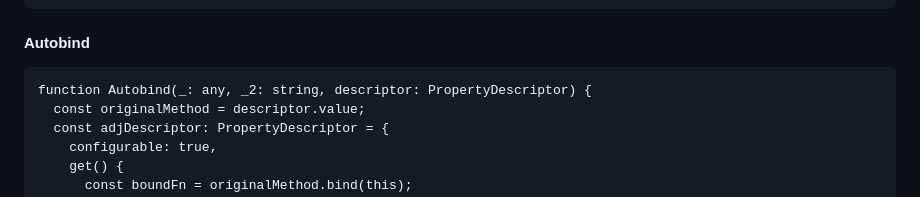
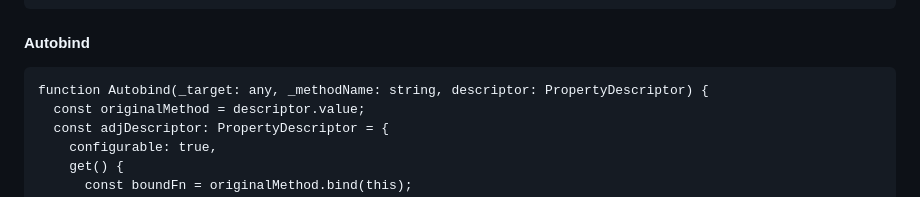
Before and after one commit to bdttd000/Typescript-Helper, a Markdown page: README.md, the part around the change. Rendered like a GitHub page.

````diff
--- a/README.md
+++ b/README.md
@@ -474,7 +474,7 @@ const per = new Person();
 #### Autobind
 
 ```
-function Autobind(_: any, _2: string, descriptor: PropertyDescriptor) {
+function Autobind(_target: any, _methodName: string, descriptor: PropertyDescriptor) {
   const originalMethod = descriptor.value;
   const adjDescriptor: PropertyDescriptor = {
     configurable: true,
````
